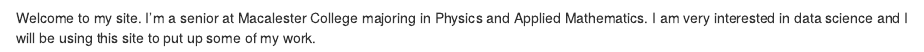
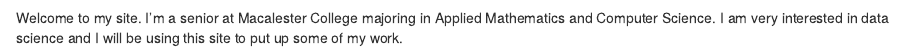
Before and after one commit to Niketh27/Niketh_DistillSite, an R Markdown document (index.Rmd): the page in a window 1100 px wide, from 950 px down. Rendered offline with R 4.5, knitr and Pandoc, with nearby package versions; drawn as R Markdown's standard HTML page in place of the format the file asks for.

Commit message:
changed description on homepage

```diff
--- a/index.Rmd
+++ b/index.Rmd
@@ -15,4 +15,4 @@
 
 ![](mypic.jpg){width=75%}
 
-Welcome to my site. I'm a senior at Macalester College majoring in Physics and Applied Mathematics. I am very interested in data science and I will be using this site to put up some of my work.
+Welcome to my site. I'm a senior at Macalester College majoring in Applied Mathematics and Computer Science. I am very interested in data science and I will be using this site to put up some of my work.
```
